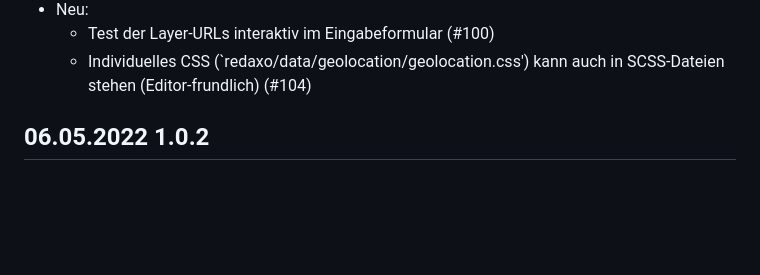
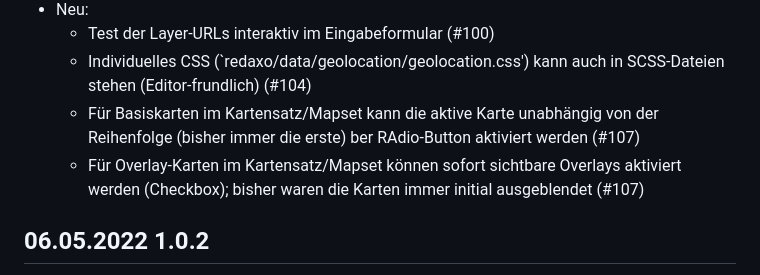
Before and after one commit to FriendsOfREDAXO/geolocation, a Markdown page: CHANGELOG.md, the part around the change. Drawn GitHub-style; blank space fills up the shorter version.

```diff
--- a/CHANGELOG.md
+++ b/CHANGELOG.md
@@ -34,6 +34,8 @@ Bearbeitung mit RexStan und Bereinigung diverser Fehler. Das alles führt zu ein
 - Neu:
   - Test der Layer-URLs interaktiv im Eingabeformular (#100)
   - Individuelles CSS (`redaxo/data/geolocation/geolocation.css') kann auch in SCSS-Dateien stehen (Editor-frundlich) (#104)
+  - Für Basiskarten im Kartensatz/Mapset kann die aktive Karte unabhängig von der Reihenfolge (bisher immer die erste) ber RAdio-Button aktiviert werden (#107)
+  - Für Overlay-Karten im Kartensatz/Mapset können sofort sichtbare Overlays aktiviert werden (Checkbox); bisher waren die Karten immer initial ausgeblendet (#107)
 
 ## 06.05.2022 1.0.2
 
```
Also changed, not shown: docs/mapset.md (+14 -5 lines), docs/assets/maps_edit.jpg, 11 other files.
